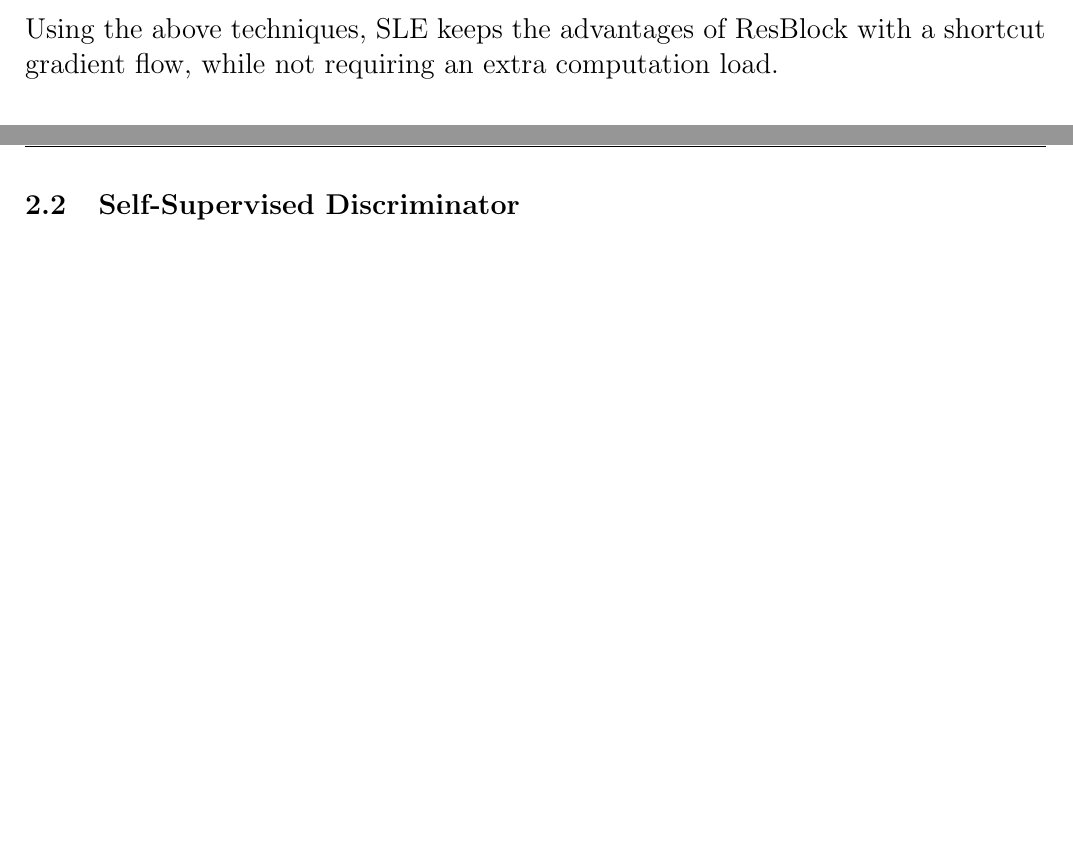
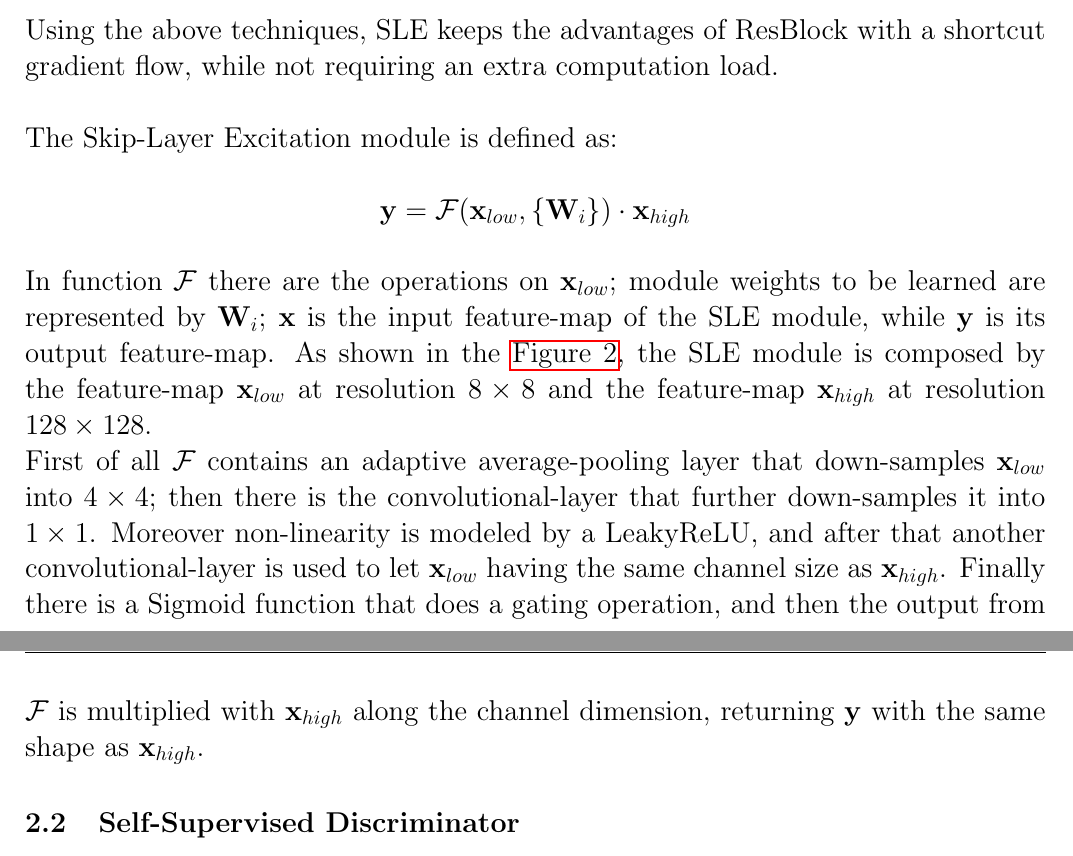
Before and after one commit to mauroficorella/Neural-Networks, a LaTeX document (Documentation/Relation/report_NN.tex): two parts of pages 4 and 5 of 5, joined at a grey line, cut so that both start at the same text, the shorter picture padded with empty space. Compiled offline with pdfLaTeX.

Commit message:
update latex

```diff
--- a/Documentation/Relation/report_NN.tex
+++ b/Documentation/Relation/report_NN.tex
@@ -14,6 +14,7 @@ bottom=15mm]{geometry}
 \usepackage{fancyhdr}
 \usepackage{amssymb}
 \usepackage{sidecap}
+\usepackage{hyperref}
 
 
 \newcommand\tab[1][1cm]{\hspace*{#1}}
@@ -174,7 +176,18 @@ FastGAN, instead, uses a different approach through the two following strategies
 	}
 \end{itemize}
 Using the above techniques, SLE keeps the advantages of ResBlock with a shortcut gradient flow, while not requiring an extra computation
-load.
+load.\\\\
+The Skip-Layer Excitation module is defined as:\\\\
+\centerline{$\mathbf{y} = \mathcal{F}(\mathbf{x}_{low}, \{\mathbf{W}_i\})\cdot \mathbf{x}_{high}$}\\\\
+In function $\mathcal{F}$ there are the operations on $\mathbf{x}_{low}$; module weights to be learned are represented by $\mathbf{W}_i$;
+$\mathbf{x}$ is the input feature-map of the SLE module, while $\mathbf{y}$ is its output feature-map.
+As shown in the \hyperref[fig:fig2]{Figure 2}, the SLE module is composed by the feature-map $\mathbf{x}_{low}$ at resolution $8 \times 8$ and
+the feature-map $\mathbf{x}_{high}$ at resolution $128 \times 128$.\\
+First of all $\mathcal{F}$ contains an adaptive average-pooling layer that down-samples $\mathbf{x}_{low}$ into $4 \times 4$; then there is the
+convolutional-layer that further down-samples it into $1 \times 1$. Moreover non-linearity is modeled by a LeakyReLU, and after that another
+convolutional-layer is used to let $\mathbf{x}_{low}$ having the same channel size as $\mathbf{x}_{high}$. Finally there is a Sigmoid function that
+does a gating operation, and then the output from $\mathcal{F}$ is multiplied with $\mathbf{x}_{high}$ along the channel dimension, returning $\mathbf{y}$
+with the same shape as $\mathbf{x}_{high}$.
 
 \subsection{Self-Supervised Discriminator}
 
```
Also changed, not shown: Documentation/Relation/report_NN.pdf, Documentation/Relation/report_NN.tex (1 more changed lines), 10 other files.
